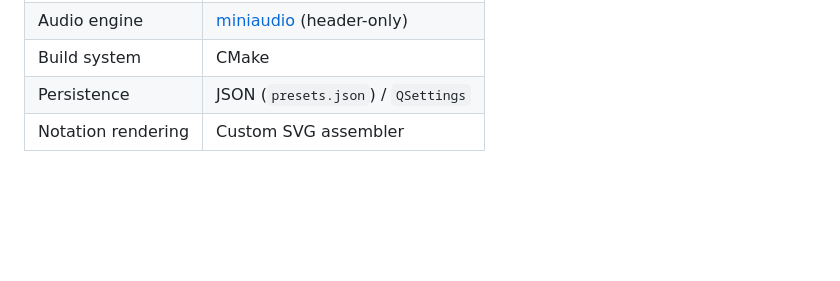
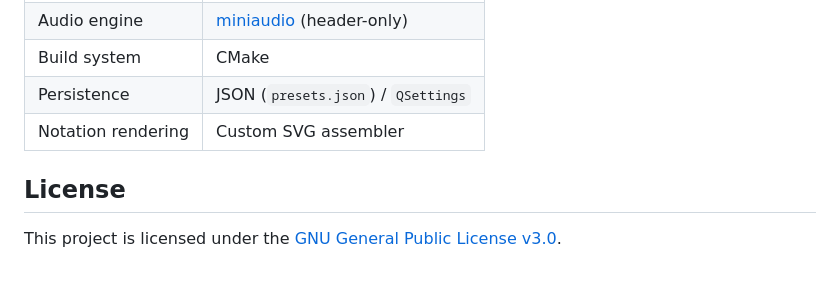
Before and after one commit to SH4DOWSIX/SH4DOWNOME, a Markdown page: README.md, the part around the change. GitHub-like rendering; blank space fills up the shorter version.

```diff
--- a/README.md
+++ b/README.md
@@ -113,3 +113,7 @@ The resulting binary is statically linked — no Qt or runtime DLLs are needed o
 | Build system | CMake |
 | Persistence | JSON (`presets.json`) / `QSettings` |
 | Notation rendering | Custom SVG assembler |
+
+## License
+
+This project is licensed under the [GNU General Public License v3.0](LICENSE).
```
